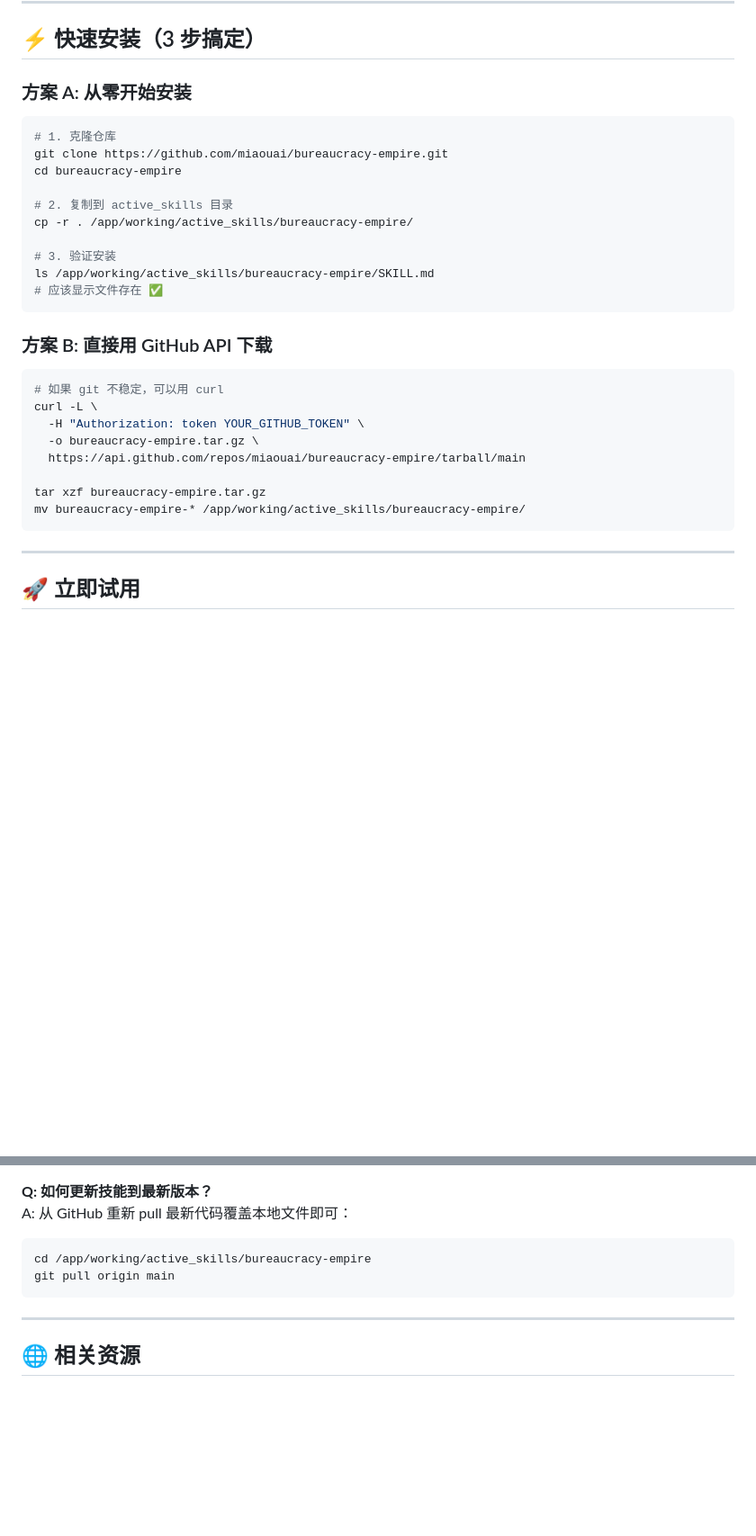
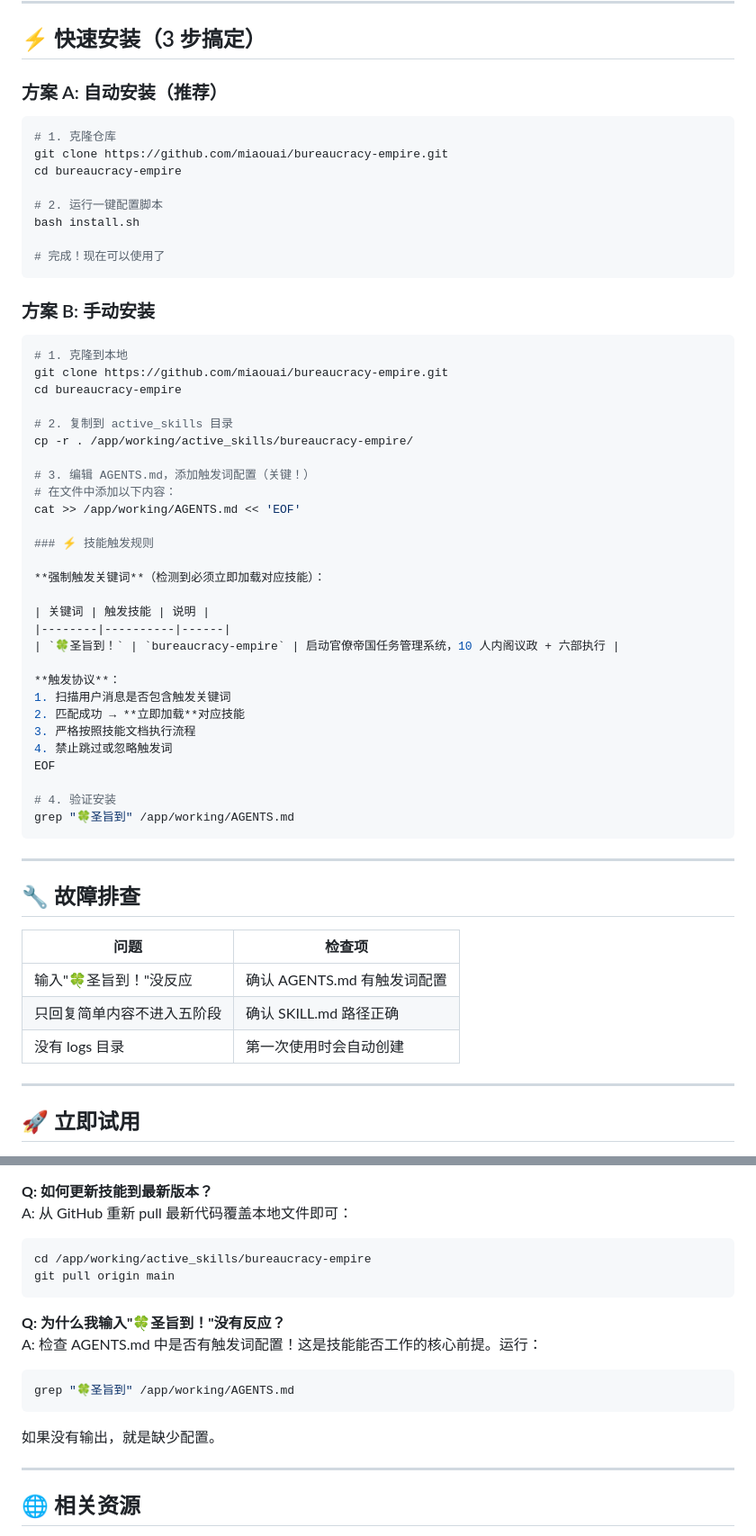
Before and after one commit to miaouai/bureaucracy-empire, a Markdown page: README.md, 2 parts joined by grey strips. Shown at 90% size. Rendered like a GitHub page; blank space fills up the shorter version.

Commit message:
docs: 完善安装指南和 FAQ
- 添加一键安装脚本使用说明
- 在 FAQ 中强调 AGENTS.md 配置的重要性
- 补充故障排查步骤
- 更新版本到 v1.0.1

````diff
--- a/README.md
+++ b/README.md
@@ -9,33 +9,61 @@
 
 ## ⚡ 快速安装（3 步搞定）
 
-### 方案 A: 从零开始安装
+### 方案 A: 自动安装（推荐）
 
 ```bash
 # 1. 克隆仓库
 git clone https://github.com/miaouai/bureaucracy-empire.git
 cd bureaucracy-empire
 
+# 2. 运行一键配置脚本
+bash install.sh
+
+# 完成！现在可以使用了
+```
+
+### 方案 B: 手动安装
+
+```bash
+# 1. 克隆到本地
+git clone https://github.com/miaouai/bureaucracy-empire.git
+cd bureaucracy-empire
+
 # 2. 复制到 active_skills 目录
 cp -r . /app/working/active_skills/bureaucracy-empire/
 
-# 3. 验证安装
-ls /app/working/active_skills/bureaucracy-empire/SKILL.md
-# 应该显示文件存在 ✅
+# 3. 编辑 AGENTS.md，添加触发词配置（关键！）
+# 在文件中添加以下内容：
+cat >> /app/working/AGENTS.md << 'EOF'
+
+### ⚡ 技能触发规则
+
+**强制触发关键词**（检测到必须立即加载对应技能）：
+
+| 关键词 | 触发技能 | 说明 |
+|--------|----------|------|
+| `🍀圣旨到！` | `bureaucracy-empire` | 启动官僚帝国任务管理系统，10 人内阁议政 + 六部执行 |
+
+**触发协议**：
+1. 扫描用户消息是否包含触发关键词
+2. 匹配成功 → **立即加载**对应技能
+3. 严格按照技能文档执行流程
+4. 禁止跳过或忽略触发词
+EOF
+
+# 4. 验证安装
+grep "🍀圣旨到" /app/working/AGENTS.md
 ```
 
-### 方案 B: 直接用 GitHub API 下载
+---
 
-```bash
-# 如果 git 不稳定，可以用 curl
-curl -L \
-  -H "Authorization: token YOUR_GITHUB_TOKEN" \
-  -o bureaucracy-empire.tar.gz \
-  https://api.github.com/repos/miaouai/bureaucracy-empire/tarball/main
+## 🔧 故障排查
 
-tar xzf bureaucracy-empire.tar.gz
-mv bureaucracy-empire-* /app/working/active_skills/bureaucracy-empire/
-```
+| 问题 | 检查项 |
+|------|--------|
+| 输入"🍀圣旨到！"没反应 | 确认 AGENTS.md 有触发词配置 |
+| 只回复简单内容不进入五阶段 | 确认 SKILL.md 路径正确 |
+| 没有 logs 目录 | 第一次使用时会自动创建 |
 
 ---
 
@@ -204,6 +233,13 @@ cd /app/working/active_skills/bureaucracy-empire
 git pull origin main
 ```
 
+**Q: 为什么我输入"🍀圣旨到！"没有反应？**
+A: 检查 AGENTS.md 中是否有触发词配置！这是技能能否工作的核心前提。运行：
+```bash
+grep "🍀圣旨到" /app/working/AGENTS.md
+```
+如果没有输出，就是缺少配置。
+
 ---
 
 ## 🌐 相关资源
````
Also changed, not shown: other parts of README.md (+3 -2 lines).
